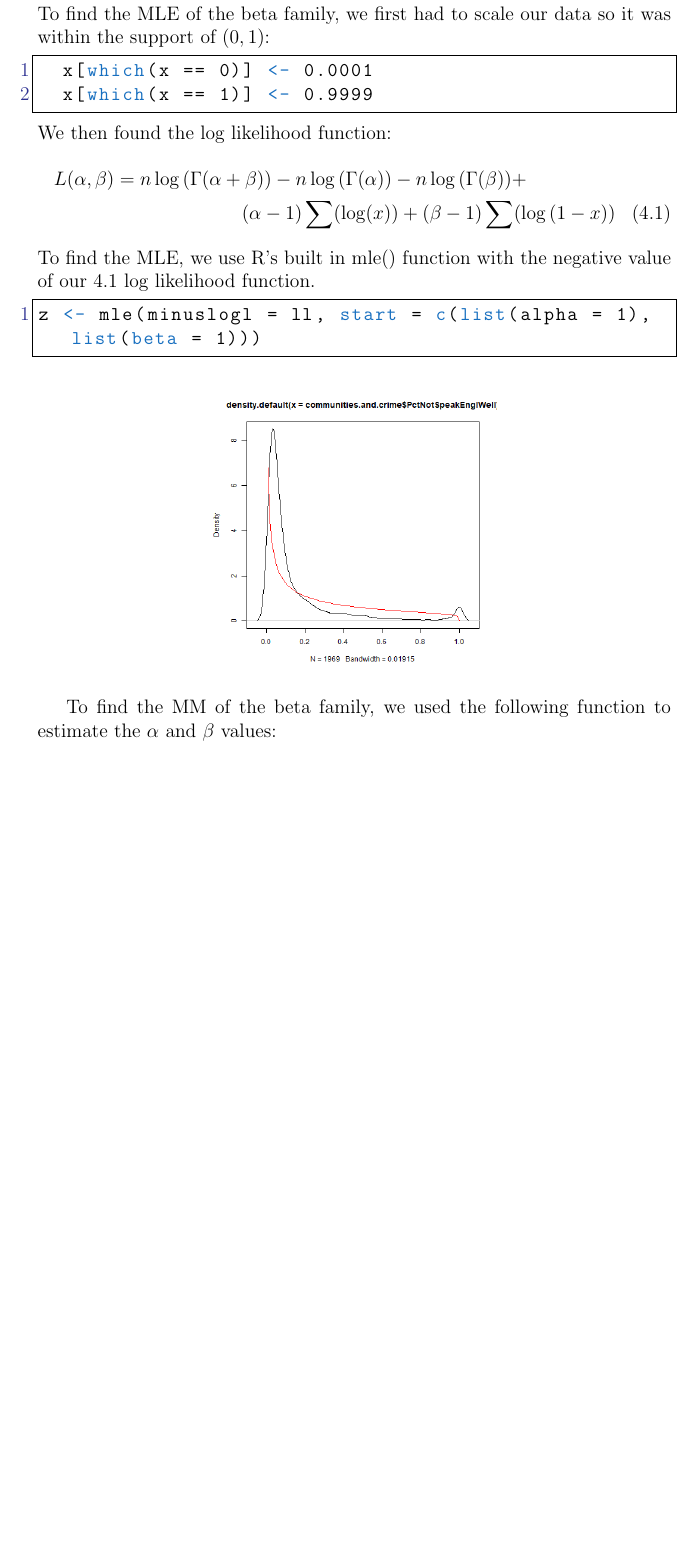
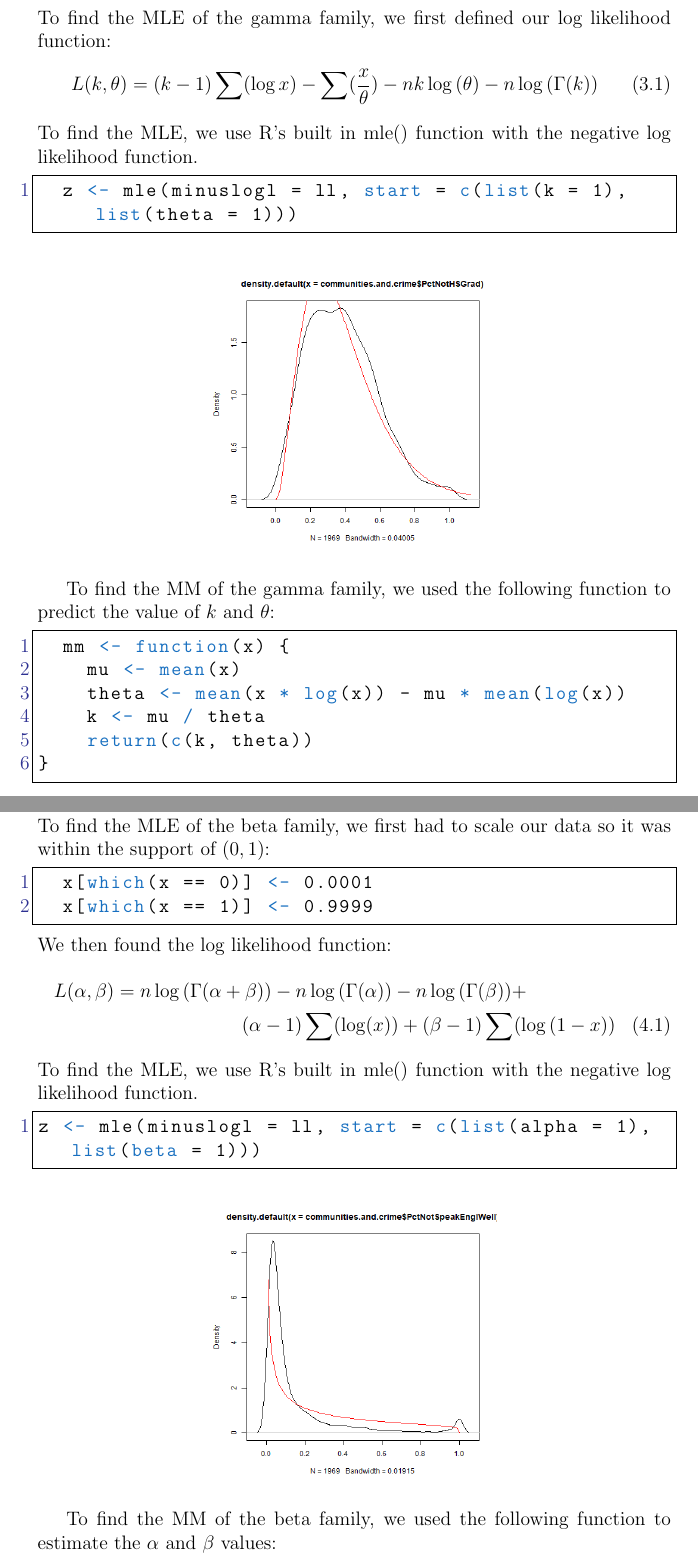
Before and after one commit to RussellChien/ECS132TermProject, a LaTeX document (TermProject.tex): part of page 9 of 10 before the commit and two parts of pages 9 and 12 of 13 after it, the two joined at a grey line, cut at the place of the change, the shorter picture padded with empty space. Compiled offline with pdfLaTeX.

Commit message:
update report

```diff
--- a/TermProject.tex
+++ b/TermProject.tex
@@ -115,10 +152,30 @@ According to the UCI Machine Learning Repository, \textbf{PctNotHsGrad} is descr
 \end{center}
 
 \section{MLE and MM}
-
+To find the MLE of the gamma family, we first defined our log likelihood function:
+\begin{equation}
+  L(k, \theta) = (k-1)\sum(\log{x}) - \sum(\frac{x}{\theta}) - n k \log{(\theta)} - n \log{(\Gamma(k))}
+\end{equation}
+To find the MLE, we use R's built in mle() function with the negative log likelihood function.
+\begin{lstlisting}
+  z <- mle(minuslogl = ll, start = c(list(k = 1), list(theta = 1)))
+\end{lstlisting}
 
 \begin{center}
 \includegraphics[width=0.45\textwidth]{gamma/PctNotHsGrad_mle}
+\end{center}
+
+To find the MM of the gamma family, we used the following function to predict the value of $k$ and $\theta$:
+\begin{lstlisting}
+  mm <- function(x) {
+    mu <- mean(x)
+    theta <- mean(x * log(x)) - mu * mean(log(x))
+    k <- mu / theta
+    return(c(k, theta))
+}
+\end{lstlisting}
+
+\begin{center}
 \includegraphics[width=0.45\textwidth]{gamma/PctNotHsGrad_mm}
 \end{center}
 
@@ -153,7 +210,7 @@ We then found the log likelihood function:
 L(\alpha, \beta) = n \log{(\Gamma(\alpha+\beta))} - n \log{(\Gamma(\alpha))} - n \log{(\Gamma(\beta))} + \\
 (\alpha - 1) \sum(\log(x)) + (\beta-1) \sum(\log{(1-x)})
 \end{multline}
-To find the MLE, we use R's built in mle() function with the negative value of our 4.1 log likelihood function.
+To find the MLE, we use R's built in mle() function with the negative log likelihood function.
 \begin{lstlisting}
 z <- mle(minuslogl = ll, start = c(list(alpha = 1), list(beta = 1)))
 \end{lstlisting}
```
Also changed, not shown: TermProject.pdf, TermProject.tex (41 more changed lines).
